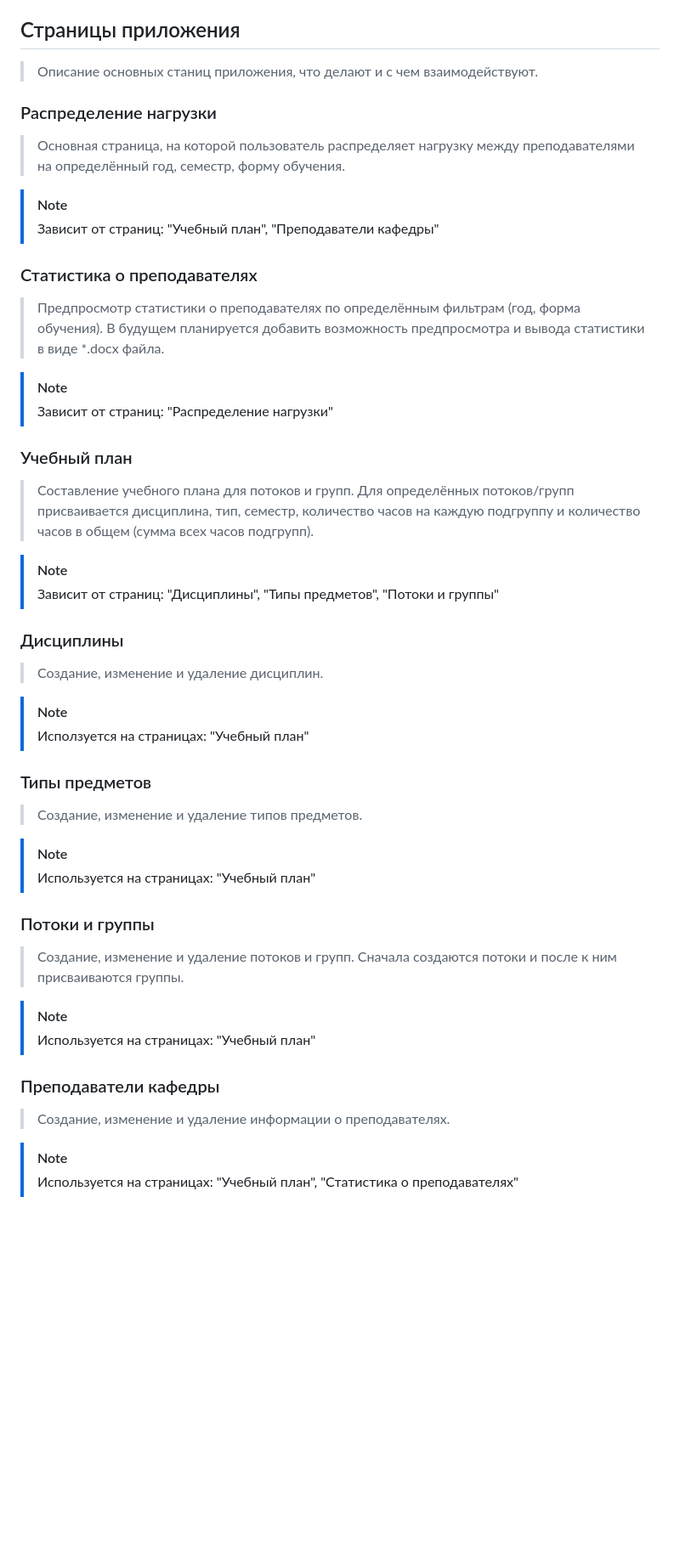
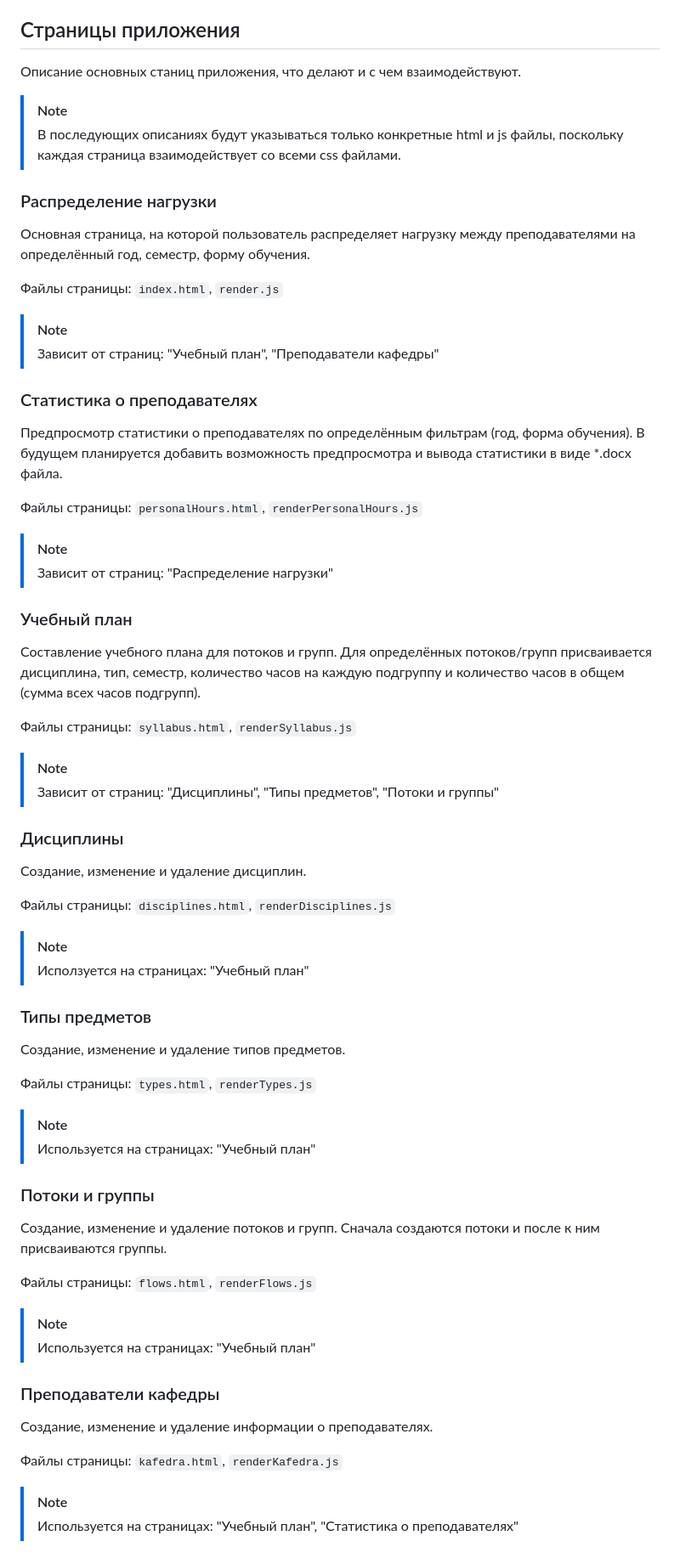
Before and after one commit to HigherMoon/WorkWithDocuments, a Markdown page: docs.md, the part around one of its changes. Shown at 85% size. Drawn GitHub-style; blank space fills up the shorter version.

```diff
--- a/docs.md
+++ b/docs.md
@@ -26,46 +39,63 @@
 > Используется SQLite, поскольку она полностью удовлетворяет своими возможностями необходимые требования для работы приложения.
 
 ## Страницы приложения
-> Описание основных станиц приложения, что делают и с чем взаимодействуют.
+Описание основных станиц приложения, что делают и с чем взаимодействуют.
+
+> [!NOTE]
+> В последующих описаниях будут указываться только конкретные html и js файлы, поскольку каждая страница взаимодействует со всеми css файлами.
 
 ### Распределение нагрузки
-> Основная страница, на которой пользователь распределяет нагрузку между преподавателями на определённый год, семестр, форму обучения.
+Основная страница, на которой пользователь распределяет нагрузку между преподавателями на определённый год, семестр, форму обучения.
+
+Файлы страницы: `index.html`, `render.js`
 
 > [!NOTE]
 > Зависит от страниц: "Учебный план", "Преподаватели кафедры"
 
 ### Статистика о преподавателях
-> Предпросмотр статистики о преподавателях по определённым фильтрам (год, форма обучения). В будущем планируется добавить возможность предпросмотра и вывода статистики в виде *.docx файла.
+Предпросмотр статистики о преподавателях по определённым фильтрам (год, форма обучения). В будущем планируется добавить возможность предпросмотра и вывода статистики в виде *.docx файла.
+
+Файлы страницы: `personalHours.html`, `renderPersonalHours.js`
 
 > [!NOTE]
 > Зависит от страниц: "Распределение нагрузки"
 
 ### Учебный план
-> Составление учебного плана для потоков и групп. Для определённых потоков/групп присваивается дисциплина, тип, семестр, количество часов на каждую подгруппу и количество часов в общем (сумма всех часов подгрупп).
+Составление учебного плана для потоков и групп. Для определённых потоков/групп присваивается дисциплина, тип, семестр, количество часов на каждую подгруппу и количество часов в общем (сумма всех часов подгрупп).
+
+Файлы страницы: `syllabus.html`, `renderSyllabus.js`
 
 > [!NOTE]
 > Зависит от страниц: "Дисциплины", "Типы предметов", "Потоки и группы"
 
 ### Дисциплины
-> Создание, изменение и удаление дисциплин.
+Создание, изменение и удаление дисциплин.
+
+Файлы страницы: `disciplines.html`, `renderDisciplines.js`
 
 > [!NOTE]
 > Исползуется на страницах: "Учебный план"
 
 ### Типы предметов
-> Создание, изменение и удаление типов предметов.
+Создание, изменение и удаление типов предметов.
+
+Файлы страницы: `types.html`, `renderTypes.js`
 
 > [!NOTE]
 > Используется на страницах: "Учебный план"
 
 ### Потоки и группы
-> Создание, изменение и удаление потоков и групп. Сначала создаются потоки и после к ним присваиваются группы.
+Создание, изменение и удаление потоков и групп. Сначала создаются потоки и после к ним присваиваются группы.
+
+Файлы страницы: `flows.html`, `renderFlows.js`
 
 > [!NOTE]
 > Используется на страницах: "Учебный план"
 
 ### Преподаватели кафедры
-> Создание, изменение и удаление информации о преподавателях.
+Создание, изменение и удаление информации о преподавателях.
+
+Файлы страницы: `kafedra.html`, `renderKafedra.js`
 
 > [!NOTE]
 > Используется на страницах: "Учебный план", "Статистика о преподавателях"
```
Also changed, not shown: other parts of docs.md (+13 -0 lines).
